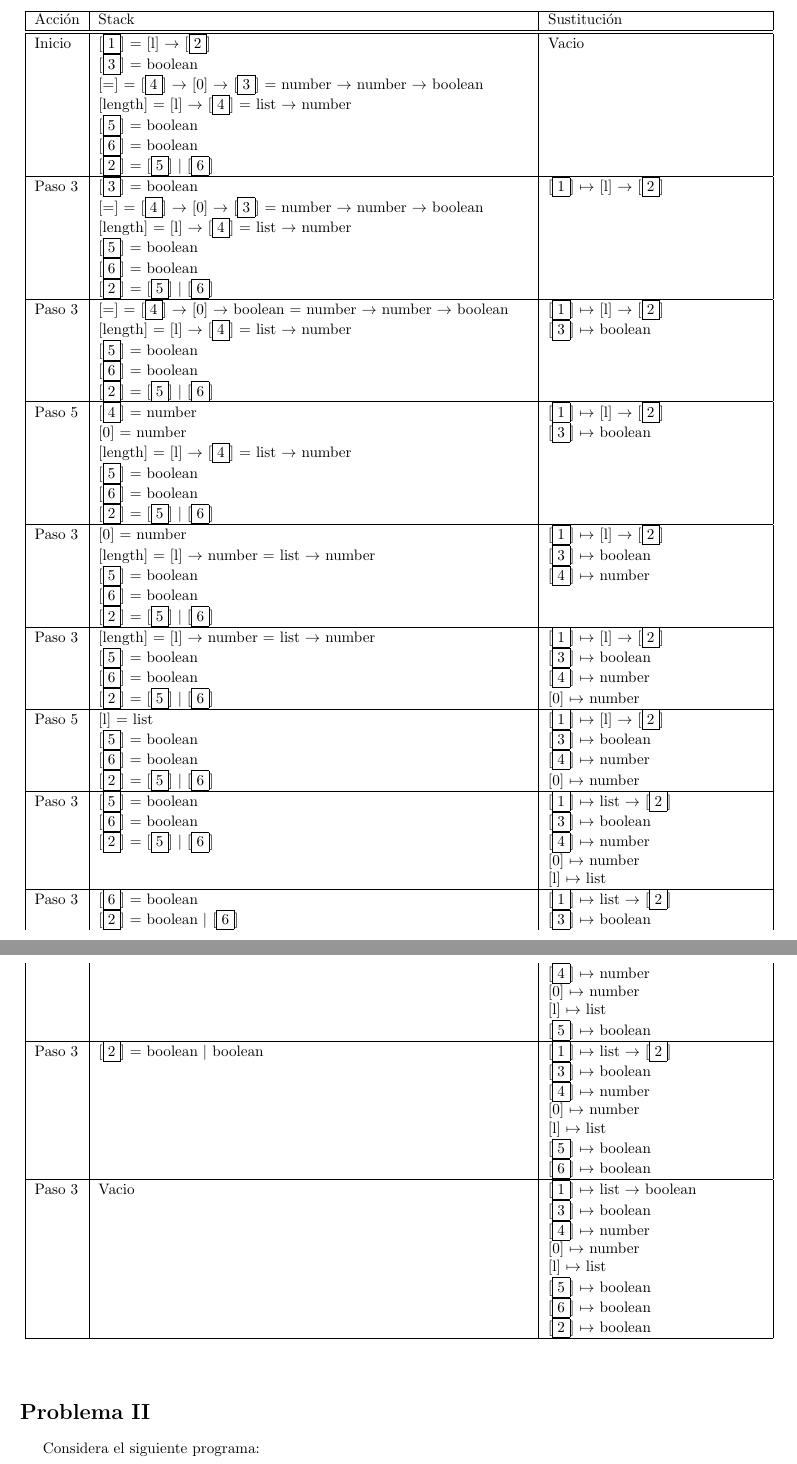
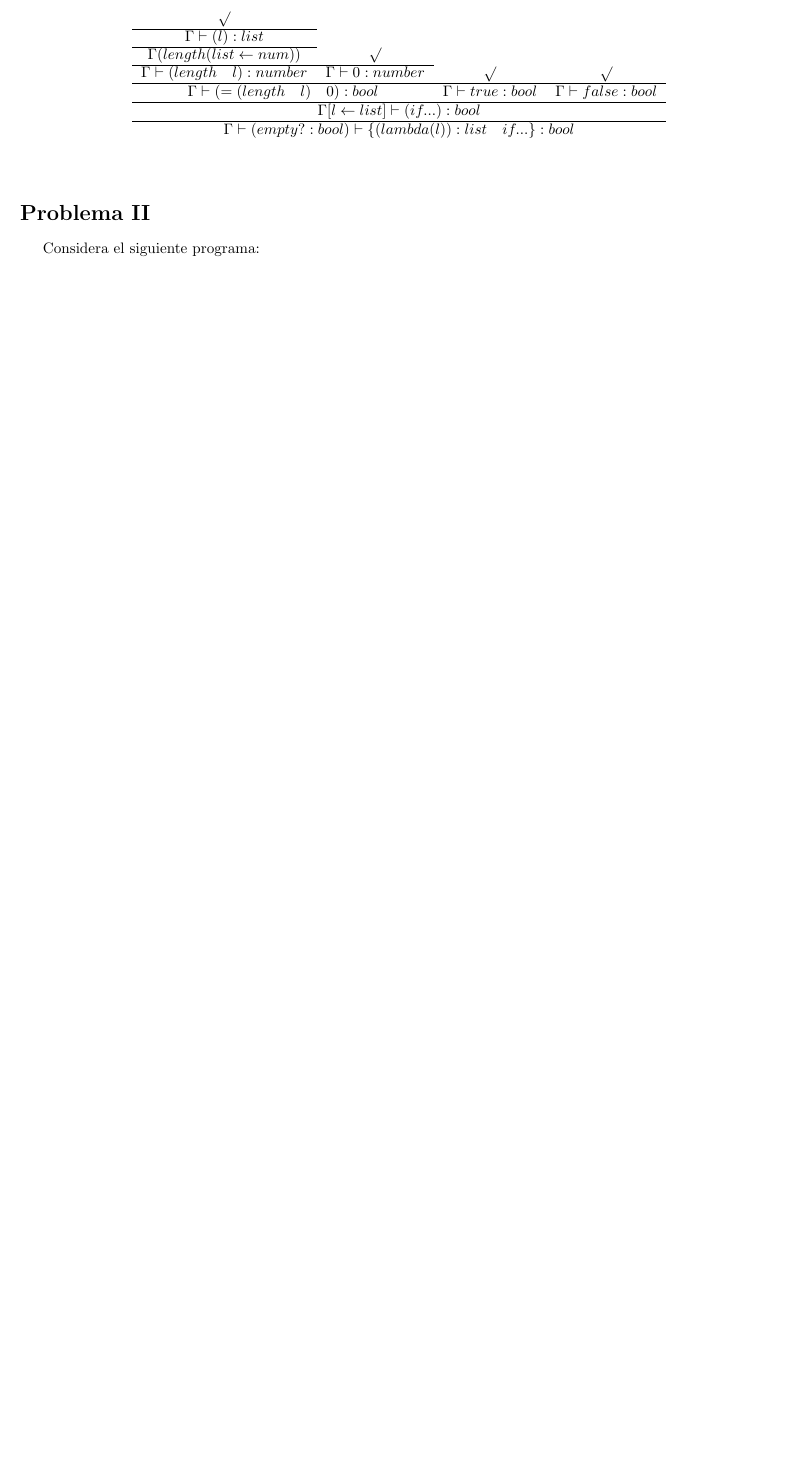
Before and after one commit to rodrigorojo/lenguajes20161_rodrigorojo, a LaTeX problem sheet (Tareas/Tarea3/Tarea3.tex): two parts of pages 6 and 7 of 10 before the commit and part of page 6 of 8 after it, the two joined at a grey line, cut at the place of the change, the shorter picture padded with empty space. Compiled offline with pdfLaTeX.

Commit message:
1/2 correccion de la 1

```diff
--- a/Tareas/Tarea3/Tarea3.tex
+++ b/Tareas/Tarea3/Tarea3.tex
@@ -277,91 +277,15 @@ Haga el juicio de tipo para la función fibonacci y el predicado empty?\\
 \end{lstlisting}
 
 \begin{center}
- \begin{longtable}{ | l | p{10 cm} | p{5 cm} | }
- \hline
- Acción & Stack & Sustitución \\ \hline \hline
- Inicio & [$\boxed{1}$] = [l] $\rightarrow$ [$\boxed{2}$] 				& Vacio	\\
-	& [$\boxed{3}$] = boolean							&	\\
-	& [=] = [$\boxed{4}$] $\rightarrow$ [0] $\rightarrow$ [$\boxed{3}$] =
-	  number $\rightarrow$ number $\rightarrow$ boolean				&	\\
-	& [length] = [l] $\rightarrow$ [$\boxed{4}$] =
-	  list $\rightarrow$ number							&	\\
-	& [$\boxed{5}$] = boolean							&	\\
-	& [$\boxed{6}$] = boolean							&	\\
-	& [$\boxed{2}$] = [$\boxed{5}$] $|$ [$\boxed{6}$]				&	\\ \hline
+ \begin{longtable}{c c c c}
+ $\surd$ &	&	& \\ \cline{1-1}
+ $\Gamma \vdash (l) : list$ &	&  & \\ \cline{1-1}
+ $\Gamma (length (list \gets num))$ & $\surd$ & & \\ \cline{1-2}
+ $\Gamma \vdash (length  \quad l):number$ & $\Gamma \vdash 0:number$ & $\surd$ & $\surd$ \\ \hline
+ \multicolumn{2}{c}{$\Gamma \vdash (=(length  \quad l) \quad 0):bool$} & $\Gamma \vdash true:bool$ & $\Gamma \vdash false:bool$ \\ \hline
+ \multicolumn{4}{c}{$\Gamma [l \gets list] \vdash (if...):bool$} \\ \hline
+ \multicolumn{4}{c}{$\Gamma \vdash (empty?:bool) \vdash \{(lambda(l)):list \quad if...\}:bool$} \\
 
- Paso 3 & [$\boxed{3}$] = boolean							& [$\boxed{1}$] $\mapsto$ [l] $\rightarrow$ [$\boxed{2}$] \\
-	& [=] = [$\boxed{4}$] $\rightarrow$ [0] $\rightarrow$ [$\boxed{3}$] =
-	  number $\rightarrow$ number $\rightarrow$ boolean				&	\\
-	& [length] = [l] $\rightarrow$ [$\boxed{4}$] =
-	  list $\rightarrow$ number							&	\\
-	& [$\boxed{5}$] = boolean							&	\\
-	& [$\boxed{6}$] = boolean							&	\\
-	& [$\boxed{2}$] = [$\boxed{5}$] $|$ [$\boxed{6}$]				&	\\ \hline
-
- Paso 3 & [=] = [$\boxed{4}$] $\rightarrow$ [0] $\rightarrow$ boolean =
-	  number $\rightarrow$ number $\rightarrow$ boolean				& [$\boxed{1}$] $\mapsto$ [l] $\rightarrow$ [$\boxed{2}$] \\
-	& [length] = [l] $\rightarrow$ [$\boxed{4}$] =
-	  list $\rightarrow$ number							& [$\boxed{3}$] $\mapsto$ boolean \\
-	& [$\boxed{5}$] = boolean							&	\\
-	& [$\boxed{6}$] = boolean							&	\\
-	& [$\boxed{2}$] = [$\boxed{5}$] $|$ [$\boxed{6}$]				&	\\ \hline
-
- Paso 5 & [$\boxed{4}$] = number							& [$\boxed{1}$] $\mapsto$ [l] $\rightarrow$ [$\boxed{2}$] \\
-	& [0] = number									& [$\boxed{3}$] $\mapsto$ boolean \\
-	& [length] = [l] $\rightarrow$ [$\boxed{4}$] =
-	  list $\rightarrow$ number							&	\\
-	& [$\boxed{5}$] = boolean							&	\\
-	& [$\boxed{6}$] = boolean							&	\\
-	& [$\boxed{2}$] = [$\boxed{5}$] $|$ [$\boxed{6}$]				&	\\ \hline
-
- Paso 3 & [0] = number									& [$\boxed{1}$] $\mapsto$ [l] $\rightarrow$ [$\boxed{2}$] \\
-	& [length] = [l] $\rightarrow$ number =
-	  list $\rightarrow$ number							& [$\boxed{3}$] $\mapsto$ boolean \\
-	& [$\boxed{5}$] = boolean							& [$\boxed{4}$] $\mapsto$ number \\
-	& [$\boxed{6}$] = boolean							&	\\
-	& [$\boxed{2}$] = [$\boxed{5}$] $|$ [$\boxed{6}$]				&	\\ \hline
-
- Paso 3 & [length] = [l] $\rightarrow$ number =
-	  list $\rightarrow$ number							& [$\boxed{1}$] $\mapsto$ [l] $\rightarrow$ [$\boxed{2}$] \\
-	& [$\boxed{5}$] = boolean							& [$\boxed{3}$] $\mapsto$ boolean \\
-	& [$\boxed{6}$] = boolean							& [$\boxed{4}$] $\mapsto$ number \\
-	& [$\boxed{2}$] = [$\boxed{5}$] $|$ [$\boxed{6}$]				& [0] $\mapsto$ number \\ \hline
-
- Paso 5 & [l] = list									& [$\boxed{1}$] $\mapsto$ [l] $\rightarrow$ [$\boxed{2}$] \\
-	& [$\boxed{5}$] = boolean							& [$\boxed{3}$] $\mapsto$ boolean \\
-	& [$\boxed{6}$] = boolean							& [$\boxed{4}$] $\mapsto$ number \\
-	& [$\boxed{2}$] = [$\boxed{5}$] $|$ [$\boxed{6}$]				& [0] $\mapsto$ number \\ \hline
-
- Paso 3 & [$\boxed{5}$] = boolean							& [$\boxed{1}$] $\mapsto$ list $\rightarrow$ [$\boxed{2}$] \\
-	& [$\boxed{6}$] = boolean							& [$\boxed{3}$] $\mapsto$ boolean \\
-	& [$\boxed{2}$] = [$\boxed{5}$] $|$ [$\boxed{6}$]				& [$\boxed{4}$] $\mapsto$ number \\
-	&	& [0] $\mapsto$ number \\
-	&	& [l] $\mapsto$ list \\ \hline
-
- Paso 3 & [$\boxed{6}$] = boolean						& [$\boxed{1}$] $\mapsto$ list $\rightarrow$ [$\boxed{2}$] \\
-	& [$\boxed{2}$] = boolean $|$ [$\boxed{6}$]				& [$\boxed{3}$] $\mapsto$ boolean \\
-	&	& [$\boxed{4}$] $\mapsto$ number \\
-	&	& [0] $\mapsto$ number \\
-	&	& [l] $\mapsto$ list \\
-	&	& [$\boxed{5}$] $\mapsto$ boolean \\ \hline
-
- Paso 3 & [$\boxed{2}$] = boolean $|$ boolean				& [$\boxed{1}$] $\mapsto$ list $\rightarrow$ [$\boxed{2}$] \\
-	&	& [$\boxed{3}$] $\mapsto$ boolean \\
-	&	& [$\boxed{4}$] $\mapsto$ number \\
-	&	& [0] $\mapsto$ number \\
-	&	& [l] $\mapsto$ list \\
-	&	& [$\boxed{5}$] $\mapsto$ boolean \\
-	&	& [$\boxed{6}$] $\mapsto$ boolean \\ \hline
-
- Paso 3 & Vacio & [$\boxed{1}$] $\mapsto$ list $\rightarrow$ boolean \\
-	&	& [$\boxed{3}$] $\mapsto$ boolean \\
-	&	& [$\boxed{4}$] $\mapsto$ number \\
-	&	& [0] $\mapsto$ number \\
-	&	& [l] $\mapsto$ list \\
-	&	& [$\boxed{5}$] $\mapsto$ boolean \\
-	&	& [$\boxed{6}$] $\mapsto$ boolean \\
-	&	& [$\boxed{2}$] $\mapsto$ boolean \\ \hline
 \end{longtable}
 
 \end{center}
```
Also changed, not shown: Tareas/Tarea3/Tarea3.pdf, Tareas/Tarea3/Tarea3.tex (4 more changed lines).
